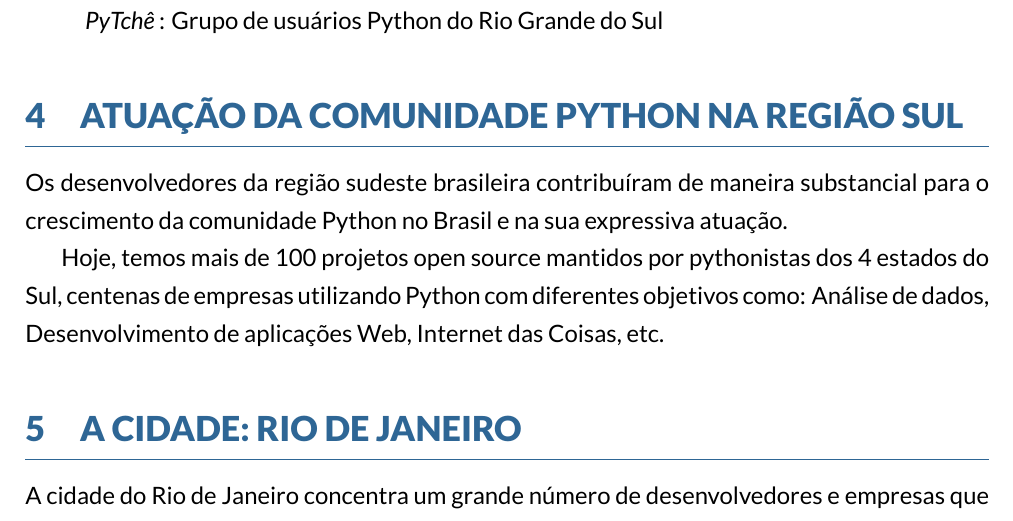
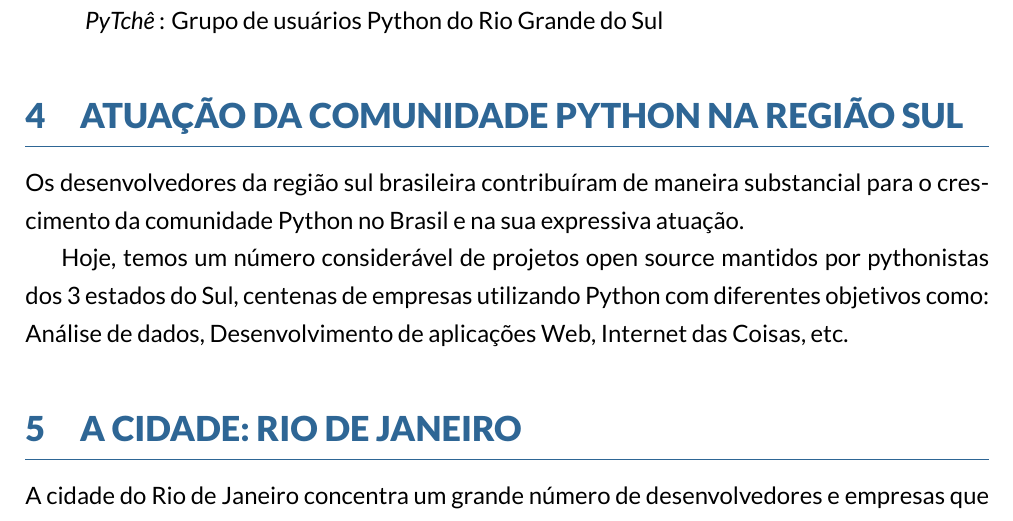
Before and after one commit to pythonsudeste/plano_patrocinio, a LaTeX document (report.tex): part of page 3 of 5, cut so that both start at the same text. Compiled offline with XeLaTeX.

Commit message:
arruma texto da parte sobre a comunidade do Sul

```diff
--- a/report.tex
+++ b/report.tex
@@ -53,9 +53,9 @@
 
 \section{Atuação da comunidade Python na Região Sul}
 
-Os desenvolvedores da região sudeste brasileira contribuíram de maneira substancial para o crescimento da comunidade Python no Brasil e na sua expressiva atuação.
+Os desenvolvedores da região sul brasileira contribuíram de maneira substancial para o crescimento da comunidade Python no Brasil e na sua expressiva atuação.
 
-Hoje, temos mais de 100 projetos open source mantidos por pythonistas dos 4 estados do Sul, centenas de empresas utilizando Python com diferentes objetivos como: Análise de dados, Desenvolvimento de aplicações Web, Internet das Coisas, etc.
+Hoje, temos um número considerável de projetos open source mantidos por pythonistas dos 3 estados do Sul, centenas de empresas utilizando Python com diferentes objetivos como: Análise de dados, Desenvolvimento de aplicações Web, Internet das Coisas, etc.
 
 \section{A cidade: Rio de Janeiro}
 
```
